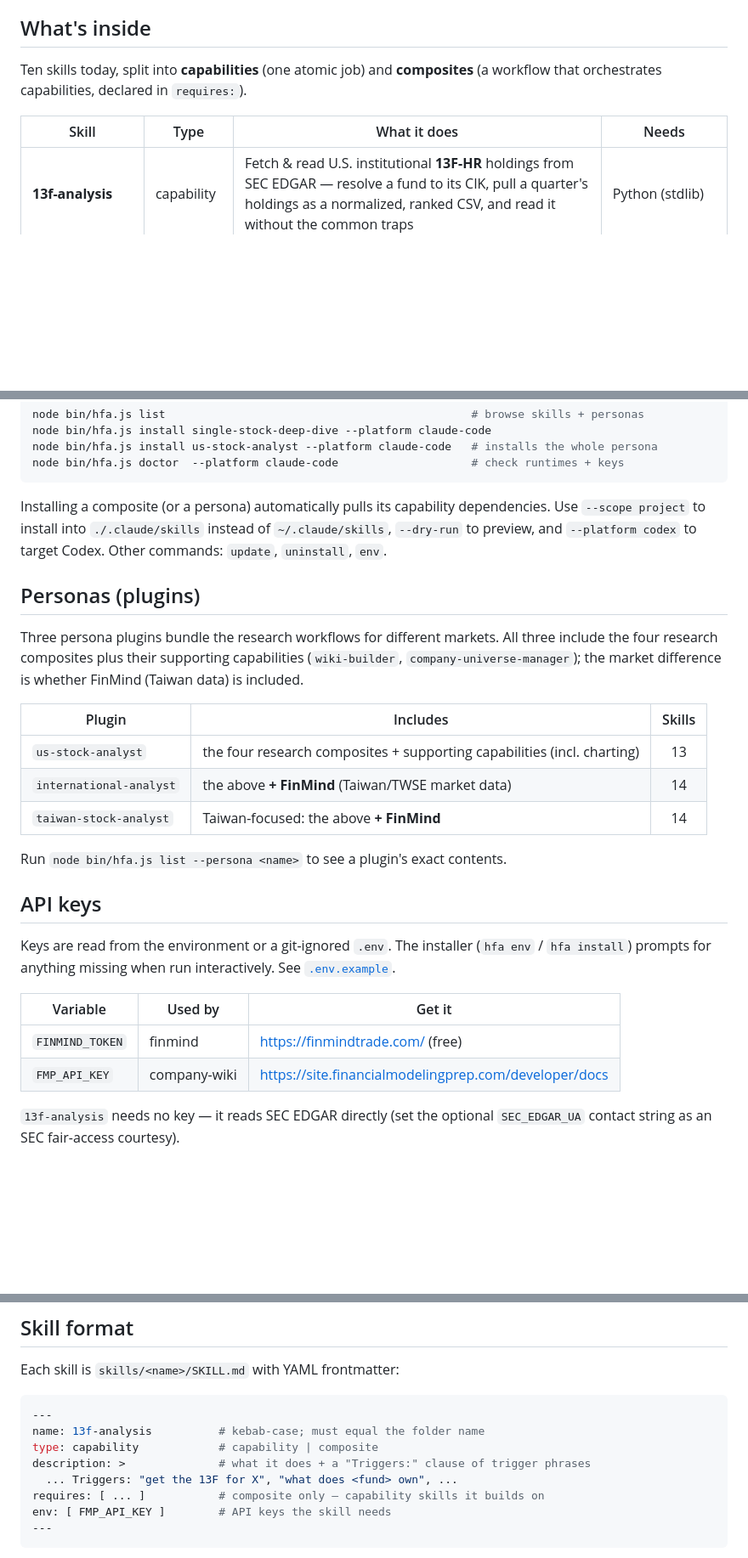
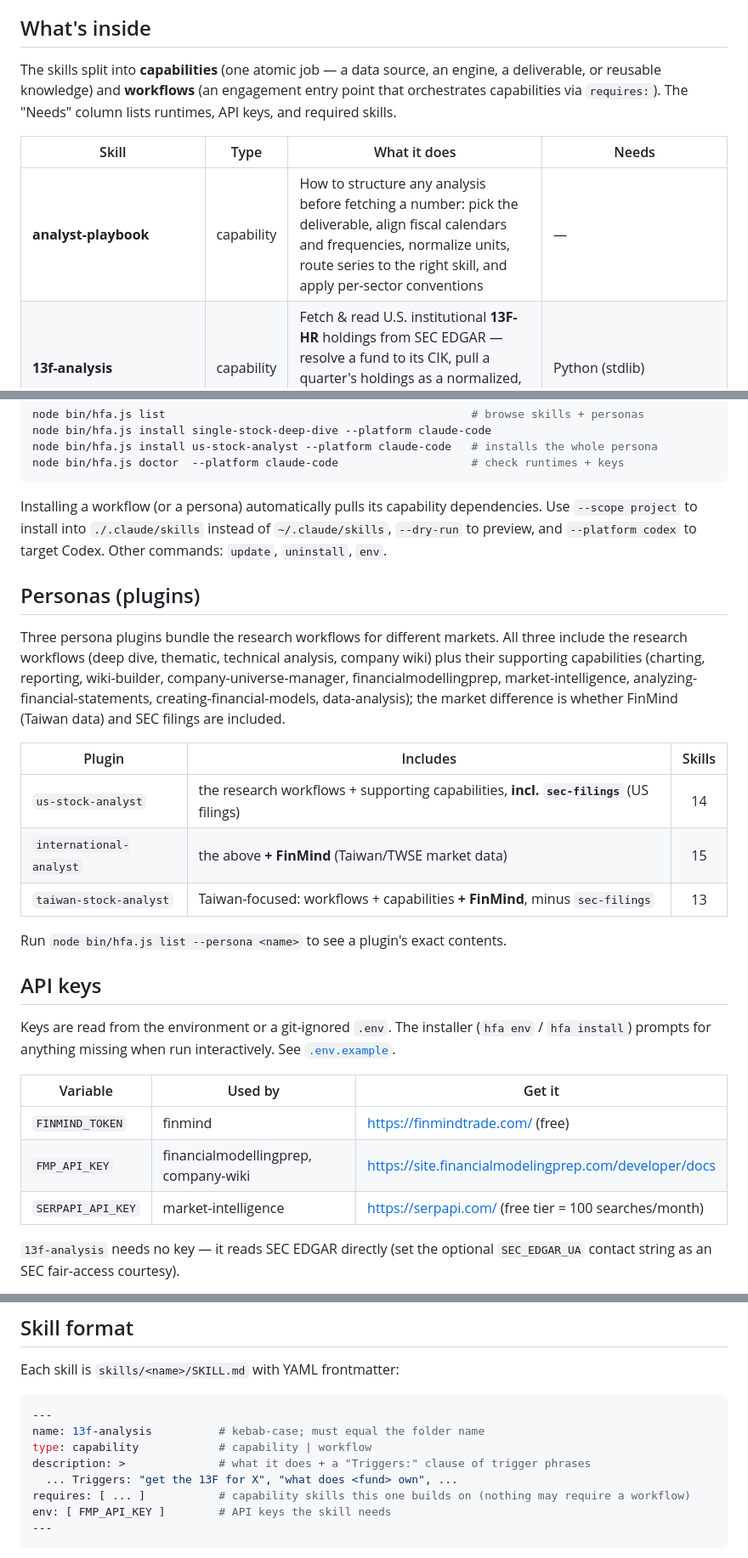
Before and after one commit to mohitjandwani/analyst-kit, a Markdown page: README.md, 3 parts joined by grey strips. Shown at 85% size. GitHub-like rendering; blank space fills up the shorter version.

````diff
--- a/README.md
+++ b/README.md
@@ -10,9 +10,12 @@ manifests, and the installer all derive from it.
 
 ## What's inside
 
-Ten skills today, split into **capabilities** (one atomic job) and **composites**
-(a workflow that orchestrates capabilities, declared in `requires:`).
+The skills split into **capabilities** (one atomic job — a data source, an engine,
+a deliverable, or reusable knowledge) and **workflows** (an engagement entry point
+that orchestrates capabilities via `requires:`). The "Needs" column lists runtimes,
+API keys, and required skills.
 
 | Skill | Type | What it does | Needs |
 |-------|------|--------------|-------|
+| **analyst-playbook** | capability | How to structure any analysis before fetching a number: pick the deliverable, align fiscal calendars and frequencies, normalize units, route series to the right skill, and apply per-sector conventions | — |
 | **13f-analysis** | capability | Fetch & read U.S. institutional **13F-HR** holdings from SEC EDGAR — resolve a fund to its CIK, pull a quarter's holdings as a normalized, ranked CSV, and read it without the common traps | Python (stdlib) |
@@ -63,7 +70,7 @@ node bin/hfa.js install us-stock-analyst --platform claude-code   # installs the
 node bin/hfa.js doctor  --platform claude-code                    # check runtimes + keys
 ```
 
-Installing a composite (or a persona) automatically pulls its capability
+Installing a workflow (or a persona) automatically pulls its capability
 dependencies. Use `--scope project` to install into `./.claude/skills` instead of
 `~/.claude/skills`, `--dry-run` to preview, and `--platform codex` to target Codex.
 Other commands: `update`, `uninstall`, `env`.
@@ -71,15 +78,17 @@ Other commands: `update`, `uninstall`, `env`.
 ## Personas (plugins)
 
 Three persona plugins bundle the research workflows for different markets. All
-three include the four research composites plus their supporting capabilities
-(`wiki-builder`, `company-universe-manager`); the market difference is whether
-FinMind (Taiwan data) is included.
+three include the research workflows (deep dive, thematic, technical analysis,
+company wiki) plus their supporting capabilities (charting, reporting,
+wiki-builder, company-universe-manager, financialmodellingprep, market-intelligence,
+analyzing-financial-statements, creating-financial-models, data-analysis); the
+market difference is whether FinMind (Taiwan data) and SEC filings are included.
 
 | Plugin | Includes | Skills |
 |--------|----------|:-----:|
-| `us-stock-analyst` | the four research composites + supporting capabilities (incl. charting) | 13 |
-| `international-analyst` | the above **+ FinMind** (Taiwan/TWSE market data) | 14 |
-| `taiwan-stock-analyst` | Taiwan-focused: the above **+ FinMind** | 14 |
+| `us-stock-analyst` | the research workflows + supporting capabilities, **incl. `sec-filings`** (US filings) | 14 |
+| `international-analyst` | the above **+ FinMind** (Taiwan/TWSE market data) | 15 |
+| `taiwan-stock-analyst` | Taiwan-focused: workflows + capabilities **+ FinMind**, minus `sec-filings` | 13 |
 
 Run `node bin/hfa.js list --persona <name>` to see a plugin's exact contents.
 
@@ -92,7 +101,8 @@ See [`.env.example`](.env.example).
 | Variable | Used by | Get it |
 |----------|---------|--------|
 | `FINMIND_TOKEN` | finmind | <https://finmindtrade.com/> (free) |
-| `FMP_API_KEY` | company-wiki | <https://site.financialmodelingprep.com/developer/docs> |
+| `FMP_API_KEY` | financialmodellingprep, company-wiki | <https://site.financialmodelingprep.com/developer/docs> |
+| `SERPAPI_API_KEY` | market-intelligence | <https://serpapi.com/> (free tier = 100 searches/month) |
 
 `13f-analysis` needs no key — it reads SEC EDGAR directly (set the optional
 `SEC_EDGAR_UA` contact string as an SEC fair-access courtesy).
@@ -109,10 +119,10 @@ Each skill is `skills/<name>/SKILL.md` with YAML frontmatter:
 ```yaml
 ---
 name: 13f-analysis          # kebab-case; must equal the folder name
-type: capability            # capability | composite
+type: capability            # capability | workflow
 description: >              # what it does + a "Triggers:" clause of trigger phrases
   ... Triggers: "get the 13F for X", "what does <fund> own", ...
-requires: [ ... ]           # composite only — capability skills it builds on
+requires: [ ... ]           # capability skills this one builds on (nothing may require a workflow)
 env: [ FMP_API_KEY ]        # API keys the skill needs
 ---
 ```
````
Also changed, not shown: other parts of README.md (+15 -11 lines).
